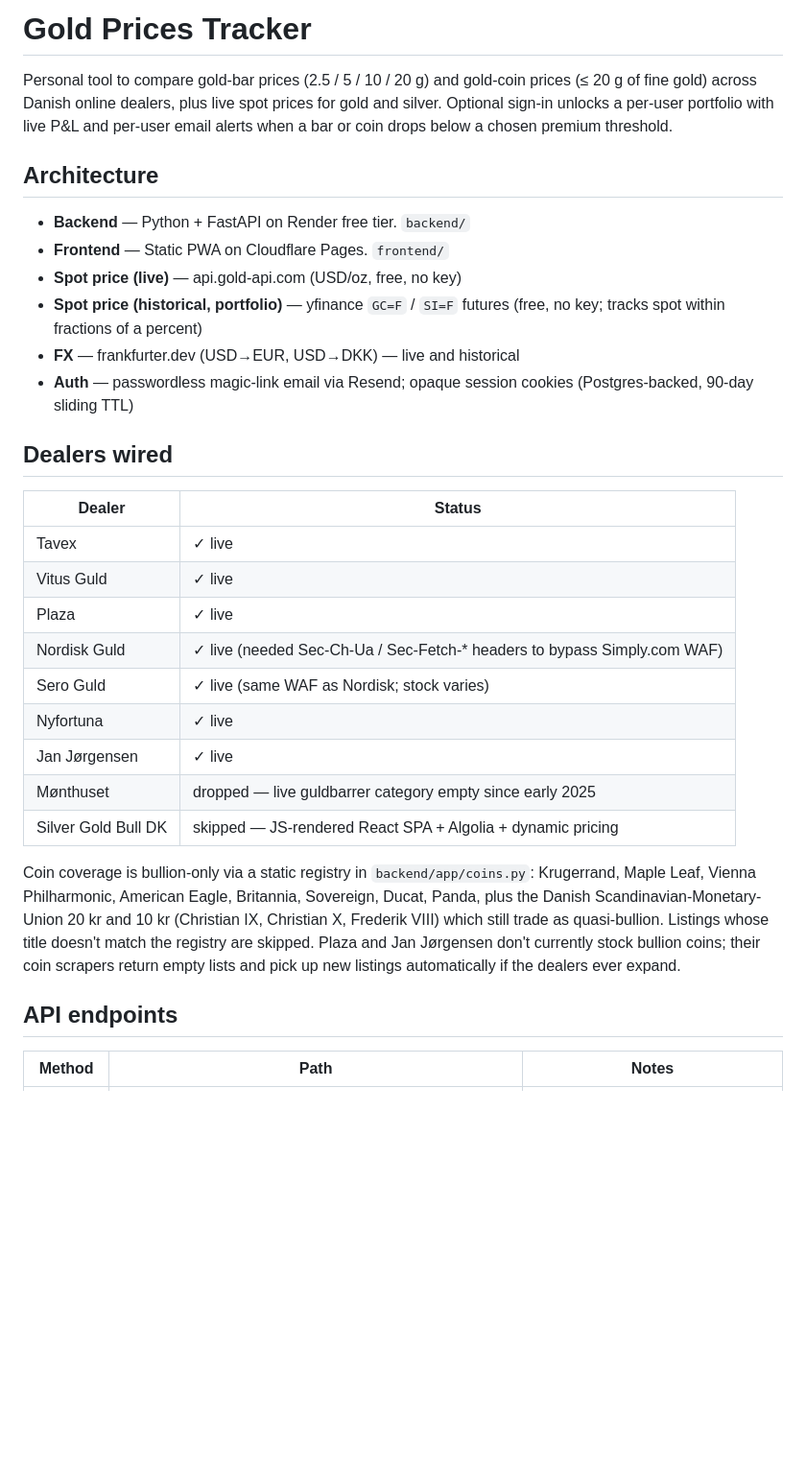
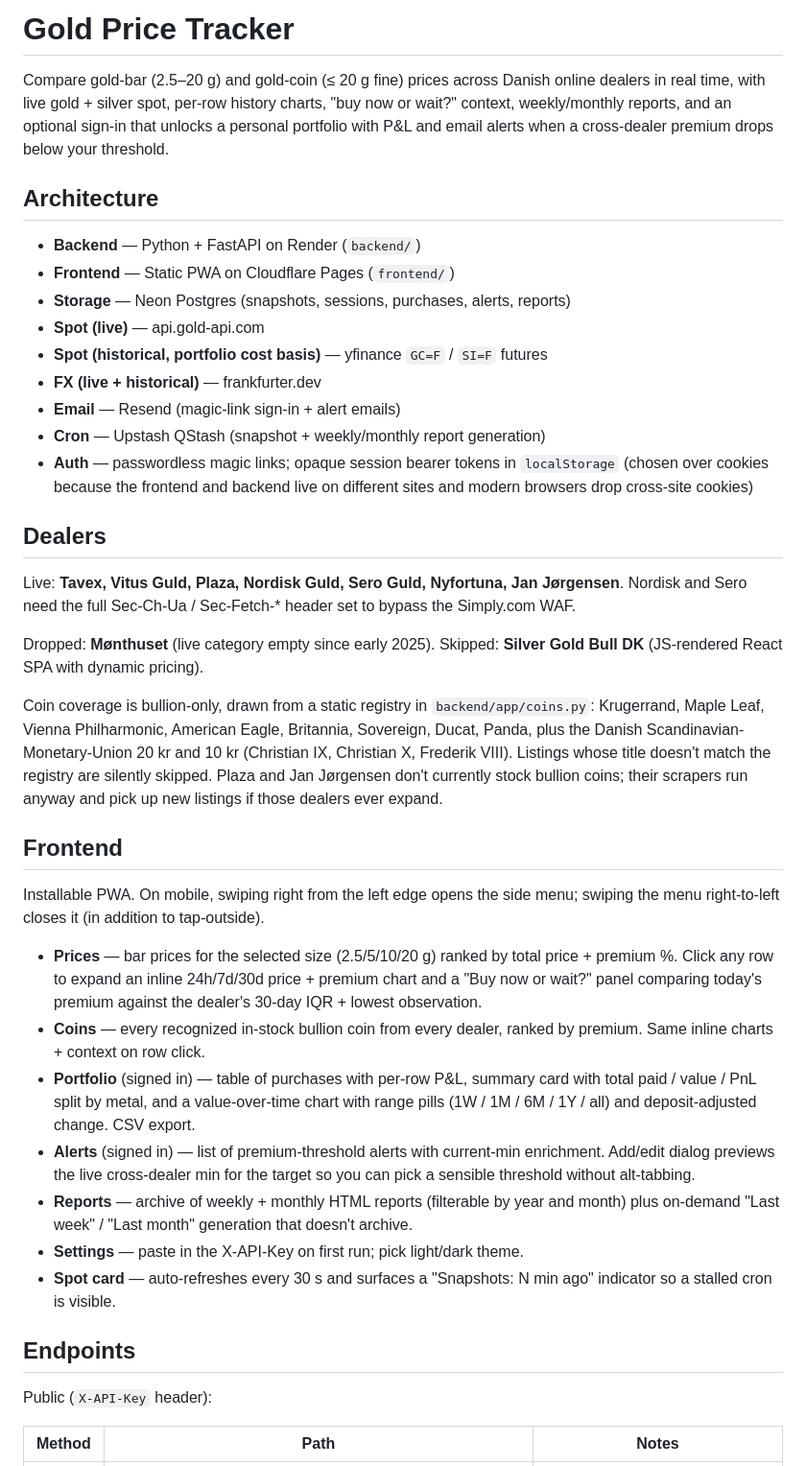
Before and after one commit to yzeirbaku/gold-price-tracker, a Markdown page: README.md, the part around one of its changes. Shown at 96% size. GitHub-like rendering; blank space fills up the shorter version.

```diff
--- a/README.md
+++ b/README.md
@@ -1,33 +1,42 @@
-# Gold Prices Tracker
+# Gold Price Tracker
 
-Personal tool to compare gold-bar prices (2.5 / 5 / 10 / 20 g) and gold-coin prices (≤ 20 g of fine gold) across Danish online dealers, plus live spot prices for gold and silver. Optional sign-in unlocks a per-user portfolio with live P&L and per-user email alerts when a bar or coin drops below a chosen premium threshold.
+Compare gold-bar (2.5–20 g) and gold-coin (≤ 20 g fine) prices across Danish online dealers in real time, with live gold + silver spot, per-row history charts, "buy now or wait?" context, weekly/monthly reports, and an optional sign-in that unlocks a personal portfolio with P&L and email alerts when a cross-dealer premium drops below your threshold.
 
 ## Architecture
 
-- **Backend** — Python + FastAPI on Render free tier. `backend/`
-- **Frontend** — Static PWA on Cloudflare Pages. `frontend/`
-- **Spot price (live)** — api.gold-api.com (USD/oz, free, no key)
-- **Spot price (historical, portfolio)** — yfinance `GC=F` / `SI=F` futures (free, no key; tracks spot within fractions of a percent)
-- **FX** — frankfurter.dev (USD→EUR, USD→DKK) — live and historical
-- **Auth** — passwordless magic-link email via Resend; opaque session cookies (Postgres-backed, 90-day sliding TTL)
+- **Backend** — Python + FastAPI on Render (`backend/`)
+- **Frontend** — Static PWA on Cloudflare Pages (`frontend/`)
+- **Storage** — Neon Postgres (snapshots, sessions, purchases, alerts, reports)
+- **Spot (live)** — api.gold-api.com
+- **Spot (historical, portfolio cost basis)** — yfinance `GC=F` / `SI=F` futures
+- **FX (live + historical)** — frankfurter.dev
+- **Email** — Resend (magic-link sign-in + alert emails)
+- **Cron** — Upstash QStash (snapshot + weekly/monthly report generation)
+- **Auth** — passwordless magic links; opaque session bearer tokens in `localStorage` (chosen over cookies because the frontend and backend live on different sites and modern browsers drop cross-site cookies)
 
-## Dealers wired
+## Dealers
 
-| Dealer | Status |
-|---|---|
-| Tavex | ✓ live |
-| Vitus Guld | ✓ live |
-| Plaza | ✓ live |
-| Nordisk Guld | ✓ live (needed Sec-Ch-Ua / Sec-Fetch-* headers to bypass Simply.com WAF) |
-| Sero Guld | ✓ live (same WAF as Nordisk; stock varies) |
-| Nyfortuna | ✓ live |
-| Jan Jørgensen | ✓ live |
-| Mønthuset | dropped — live guldbarrer category empty since early 2025 |
-| Silver Gold Bull DK | skipped — JS-rendered React SPA + Algolia + dynamic pricing |
+Live: **Tavex, Vitus Guld, Plaza, Nordisk Guld, Sero Guld, Nyfortuna, Jan Jørgensen**. Nordisk and Sero need the full Sec-Ch-Ua / Sec-Fetch-* header set to bypass the Simply.com WAF.
 
-Coin coverage is bullion-only via a static registry in `backend/app/coins.py`: Krugerrand, Maple Leaf, Vienna Philharmonic, American Eagle, Britannia, Sovereign, Ducat, Panda, plus the Danish Scandinavian-Monetary-Union 20 kr and 10 kr (Christian IX, Christian X, Frederik VIII) which still trade as quasi-bullion. Listings whose title doesn't match the registry are skipped. Plaza and Jan Jørgensen don't currently stock bullion coins; their coin scrapers return empty lists and pick up new listings automatically if the dealers ever expand.
+Dropped: **Mønthuset** (live category empty since early 2025). Skipped: **Silver Gold Bull DK** (JS-rendered React SPA with dynamic pricing).
 
-## API endpoints
+Coin coverage is bullion-only, drawn from a static registry in `backend/app/coins.py`: Krugerrand, Maple Leaf, Vienna Philharmonic, American Eagle, Britannia, Sovereign, Ducat, Panda, plus the Danish Scandinavian-Monetary-Union 20 kr and 10 kr (Christian IX, Christian X, Frederik VIII). Listings whose title doesn't match the registry are silently skipped. Plaza and Jan Jørgensen don't currently stock bullion coins; their scrapers run anyway and pick up new listings if those dealers ever expand.
+
+## Frontend
+
+Installable PWA. On mobile, swiping right from the left edge opens the side menu; swiping the menu right-to-left closes it (in addition to tap-outside).
+
+- **Prices** — bar prices for the selected size (2.5/5/10/20 g) ranked by total price + premium %. Click any row to expand an inline 24h/7d/30d price + premium chart and a "Buy now or wait?" panel comparing today's premium against the dealer's 30-day IQR + lowest observation.
+- **Coins** — every recognized in-stock bullion coin from every dealer, ranked by premium. Same inline charts + context on row click.
+- **Portfolio** (signed in) — table of purchases with per-row P&L, summary card with total paid / value / PnL split by metal, and a value-over-time chart with range pills (1W / 1M / 6M / 1Y / all) and deposit-adjusted change. CSV export.
+- **Alerts** (signed in) — list of premium-threshold alerts with current-min enrichment. Add/edit dialog previews the live cross-dealer min for the target so you can pick a sensible threshold without alt-tabbing.
+- **Reports** — archive of weekly + monthly HTML reports (filterable by year and month) plus on-demand "Last week" / "Last month" generation that doesn't archive.
+- **Settings** — paste in the X-API-Key on first run; pick light/dark theme.
+- **Spot card** — auto-refreshes every 30 s and surfaces a "Snapshots: N min ago" indicator so a stalled cron is visible.
+
+## Endpoints
+
+Public (`X-API-Key` header):
 
 | Method | Path | Notes |
 |---|---|---|
```
Also changed, not shown: other parts of README.md (+90 -127 lines).
